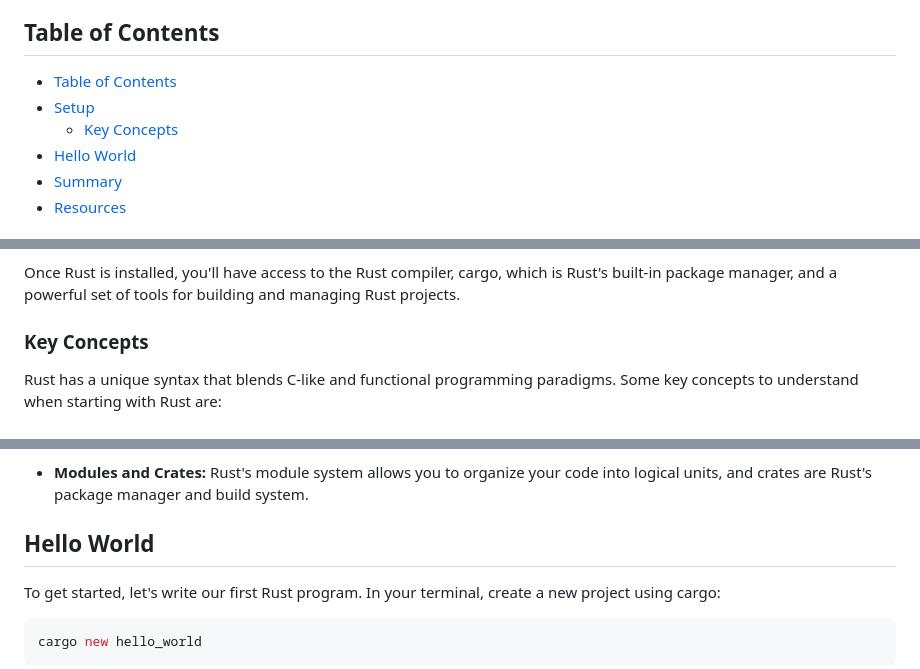
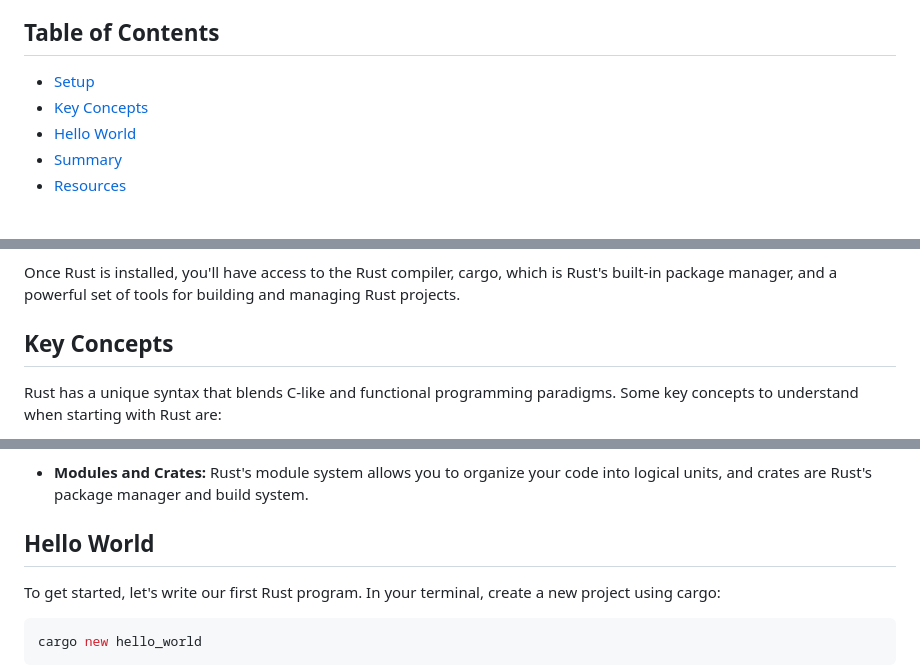
Before and after one commit to jjoeldaniel/periodicallyprogramming, a Markdown page: blogs/Intro_To_Rust.md, 3 parts joined by grey strips. Rendered like a GitHub page.

```diff
--- a/blogs/Intro_To_Rust.md
+++ b/blogs/Intro_To_Rust.md
@@ -4,9 +4,8 @@ Hello, I'm Joel, and today we're going to dive into the fascinating world of Rus
 
 ## Table of Contents
 
-- [Table of Contents](#table-of-contents)
 - [Setup](#setup)
-  - [Key Concepts](#key-concepts)
+- [Key Concepts](#key-concepts)
 - [Hello World](#hello-world)
 - [Summary](#summary)
 - [Resources](#resources)
@@ -17,7 +16,7 @@ Getting Rust up and running on your machine is easy and quick. To install Rust,
 
 Once Rust is installed, you'll have access to the Rust compiler, cargo, which is Rust's built-in package manager, and a powerful set of tools for building and managing Rust projects.
 
-### Key Concepts
+<h2 id='key-concepts'>Key Concepts</h2>
 
 Rust has a unique syntax that blends C-like and functional programming paradigms. Some key concepts to understand when starting with Rust are:
 
@@ -33,7 +32,7 @@ Rust has a unique syntax that blends C-like and functional programming paradigms
 
 - **Modules and Crates:** Rust's module system allows you to organize your code into logical units, and crates are Rust's package manager and build system.
 
-## Hello World
+<h2 id='hello-world'>Hello World</h2>
 
 To get started, let's write our first Rust program. In your terminal, create a new project using cargo:
 
```
Also changed, not shown: other parts of blogs/Intro_To_Rust.md (+3 -3 lines).
